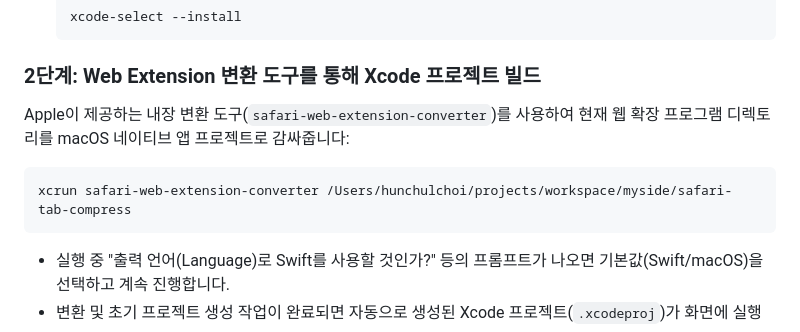
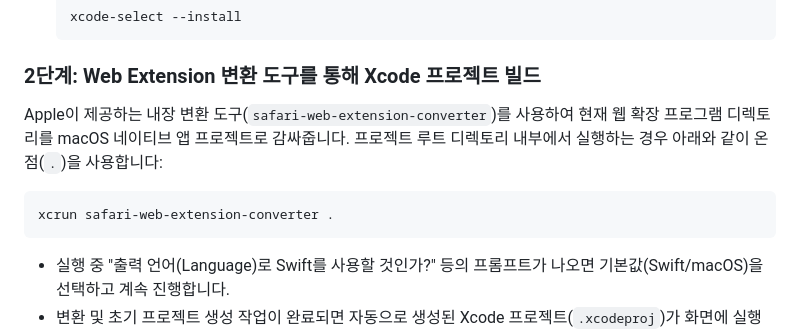
Before and after one commit to hunchulchoi/safri-tab-compress, a Markdown page: README_KR.md, the part around the change. Rendered like a GitHub page.

Commit message:
docs: Remove absolute path references from READMEs for general portability

````diff
--- a/README_KR.md
+++ b/README_KR.md
@@ -73,9 +73,9 @@ Apple의 보안 정책상 macOS Safari용 확장 프로그램은 웹 확장 코
    ```
 
 ### 2단계: Web Extension 변환 도구를 통해 Xcode 프로젝트 빌드
-Apple이 제공하는 내장 변환 도구(`safari-web-extension-converter`)를 사용하여 현재 웹 확장 프로그램 디렉토리를 macOS 네이티브 앱 프로젝트로 감싸줍니다:
+Apple이 제공하는 내장 변환 도구(`safari-web-extension-converter`)를 사용하여 현재 웹 확장 프로그램 디렉토리를 macOS 네이티브 앱 프로젝트로 감싸줍니다. 프로젝트 루트 디렉토리 내부에서 실행하는 경우 아래와 같이 온점(`.`)을 사용합니다:
 ```bash
-xcrun safari-web-extension-converter /Users/hunchulchoi/projects/workspace/myside/safari-tab-compress
+xcrun safari-web-extension-converter .
 ```
 - 실행 중 "출력 언어(Language)로 Swift를 사용할 것인가?" 등의 프롬프트가 나오면 기본값(Swift/macOS)을 선택하고 계속 진행합니다.
 - 변환 및 초기 프로젝트 생성 작업이 완료되면 자동으로 생성된 Xcode 프로젝트(`.xcodeproj`)가 화면에 실행됩니다.
````
Also changed, not shown: README.md (+2 -2 lines).
